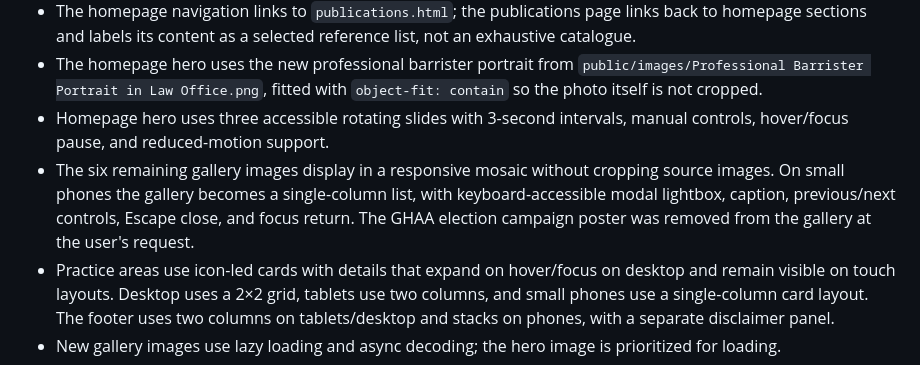
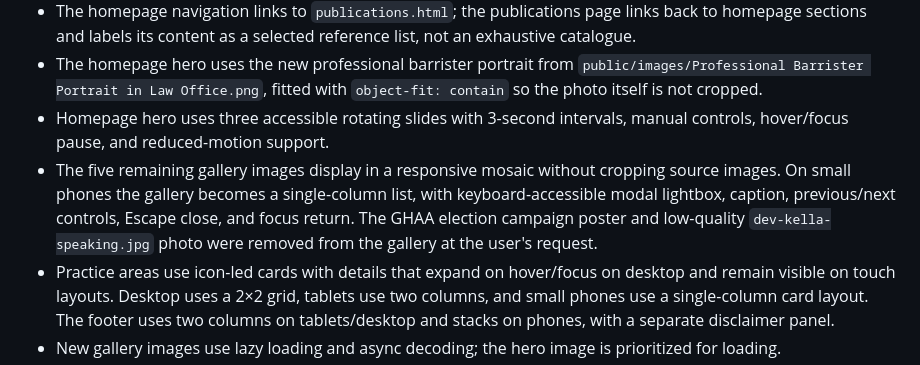
Before and after one commit to KuldeepRawal1520/advocate-dev-kella, a Markdown page: PROJECT_NOTES.md, the part around the change. Rendered like a GitHub page.

Commit message:
Document removal of low-quality gallery photo

```diff
--- a/PROJECT_NOTES.md
+++ b/PROJECT_NOTES.md
@@ -13,7 +13,7 @@
 - The homepage navigation links to `publications.html`; the publications page links back to homepage sections and labels its content as a selected reference list, not an exhaustive catalogue.
 - The homepage hero uses the new professional barrister portrait from `public/images/Professional Barrister Portrait in Law Office.png`, fitted with `object-fit: contain` so the photo itself is not cropped.
 - Homepage hero uses three accessible rotating slides with 3-second intervals, manual controls, hover/focus pause, and reduced-motion support.
-- The six remaining gallery images display in a responsive mosaic without cropping source images. On small phones the gallery becomes a single-column list, with keyboard-accessible modal lightbox, caption, previous/next controls, Escape close, and focus return. The GHAA election campaign poster was removed from the gallery at the user's request.
+- The five remaining gallery images display in a responsive mosaic without cropping source images. On small phones the gallery becomes a single-column list, with keyboard-accessible modal lightbox, caption, previous/next controls, Escape close, and focus return. The GHAA election campaign poster and low-quality `dev-kella-speaking.jpg` photo were removed from the gallery at the user's request.
 - Practice areas use icon-led cards with details that expand on hover/focus on desktop and remain visible on touch layouts. Desktop uses a 2×2 grid, tablets use two columns, and small phones use a single-column card layout. The footer uses two columns on tablets/desktop and stacks on phones, with a separate disclaimer panel.
 - New gallery images use lazy loading and async decoding; the hero image is prioritized for loading.
 - Respect `prefers-reduced-motion` by disabling autoplay/animation where possible; pause autoplay while the gallery is hovered or focused.
```
